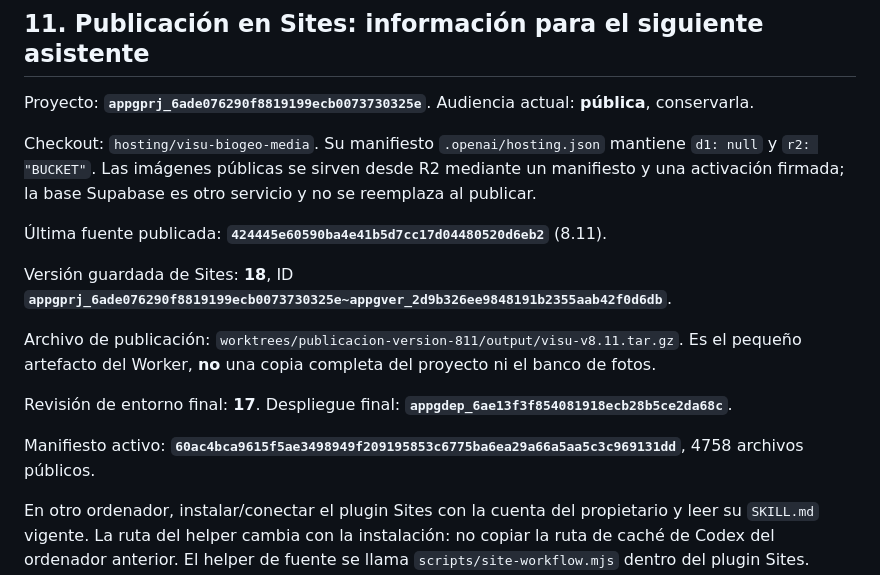
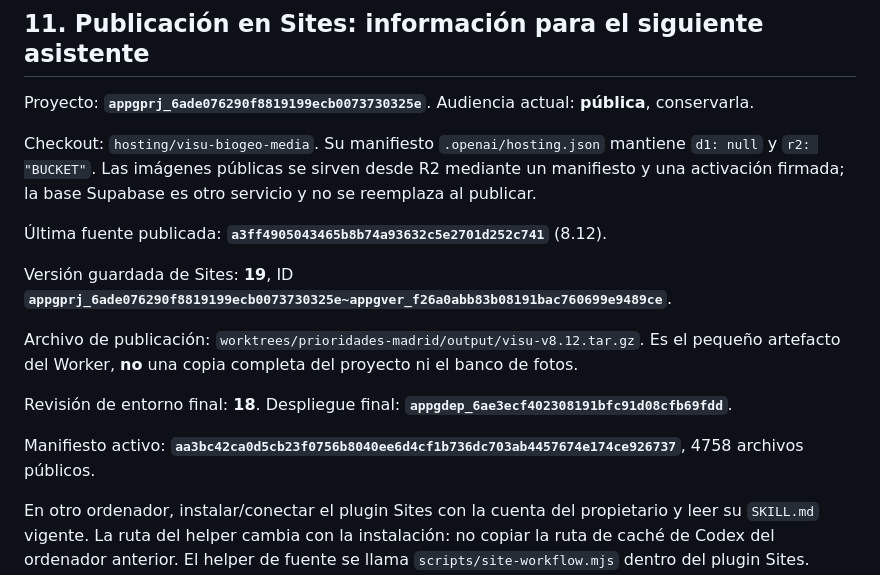
Before and after one commit to SantiCa/visu-biogeo, a Markdown page: CONTINUAR.md, the part around the change. GitHub-like rendering.

Commit message:
Registra publicacion 8.12

```diff
--- a/CONTINUAR.md
+++ b/CONTINUAR.md
@@ -221,15 +221,15 @@ Proyecto: **`appgprj_6ade076290f8819199ecb0073730325e`**. Audiencia actual: **p
 
 Checkout: `hosting/visu-biogeo-media`. Su manifiesto `.openai/hosting.json` mantiene `d1: null` y `r2: "BUCKET"`. Las imágenes públicas se sirven desde R2 mediante un manifiesto y una activación firmada; la base Supabase es otro servicio y no se reemplaza al publicar.
 
-Última fuente publicada: **`424445e60590ba4e41b5d7cc17d04480520d6eb2`** (8.11).
+Última fuente publicada: **`a3ff4905043465b8b74a93632c5e2701d252c741`** (8.12).
 
-Versión guardada de Sites: **18**, ID **`appgprj_6ade076290f8819199ecb0073730325e~appgver_2d9b326ee9848191b2355aab42f0d6db`**.
+Versión guardada de Sites: **19**, ID **`appgprj_6ade076290f8819199ecb0073730325e~appgver_f26a0abb83b08191bac760699e9489ce`**.
 
-Archivo de publicación: `worktrees/publicacion-version-811/output/visu-v8.11.tar.gz`. Es el pequeño artefacto del Worker, **no** una copia completa del proyecto ni el banco de fotos.
+Archivo de publicación: `worktrees/prioridades-madrid/output/visu-v8.12.tar.gz`. Es el pequeño artefacto del Worker, **no** una copia completa del proyecto ni el banco de fotos.
 
-Revisión de entorno final: **17**. Despliegue final: **`appgdep_6ae13f3f854081918ecb28b5ce2da68c`**.
+Revisión de entorno final: **18**. Despliegue final: **`appgdep_6ae3ecf402308191bfc91d08cfb69fdd`**.
 
-Manifiesto activo: **`60ac4bca9615f5ae3498949f209195853c6775ba6ea29a66a5aa5c3c969131dd`**, 4758 archivos públicos.
+Manifiesto activo: **`aa3bc42ca0d5cb23f0756b8040ee6d4cf1b736dc703ab4457674e174ce926737`**, 4758 archivos públicos.
 
 En otro ordenador, instalar/conectar el plugin Sites con la cuenta del propietario y leer su `SKILL.md` vigente. La ruta del helper cambia con la instalación: no copiar la ruta de caché de Codex del ordenador anterior. El helper de fuente se llama `scripts/site-workflow.mjs` dentro del plugin Sites. Primero obtener `get_site` y credencial de escritura para este mismo proyecto, y abrir el checkout con el helper antes de editarlo. Mantener las credenciales solo en memoria y pasarlas por **stdin oculto**, nunca en argumentos o archivos.
 
```
Also changed, not shown: docs/ESTADO.md (+3 -3 lines).
